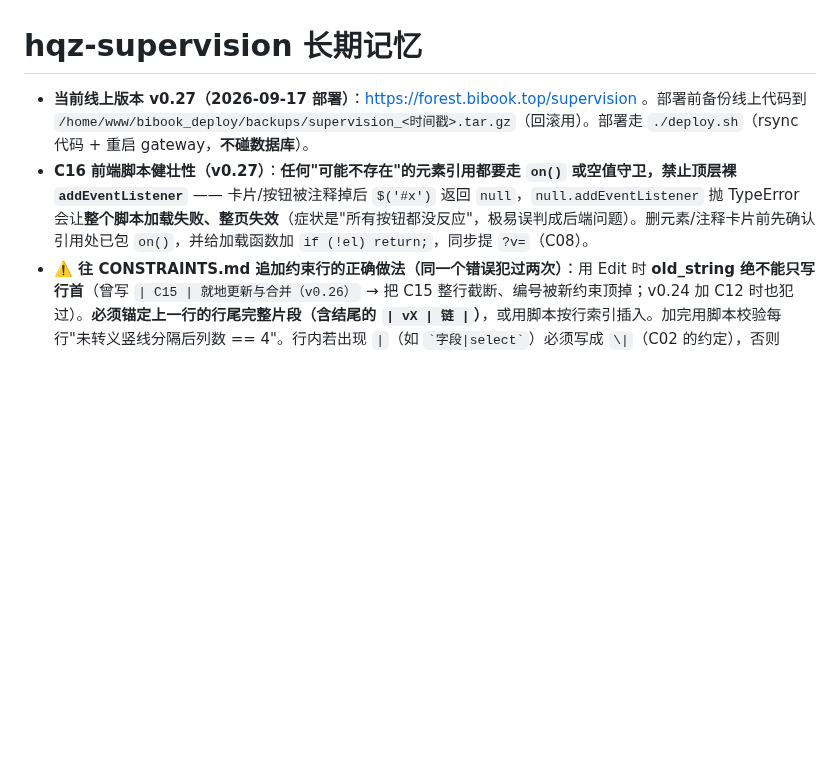
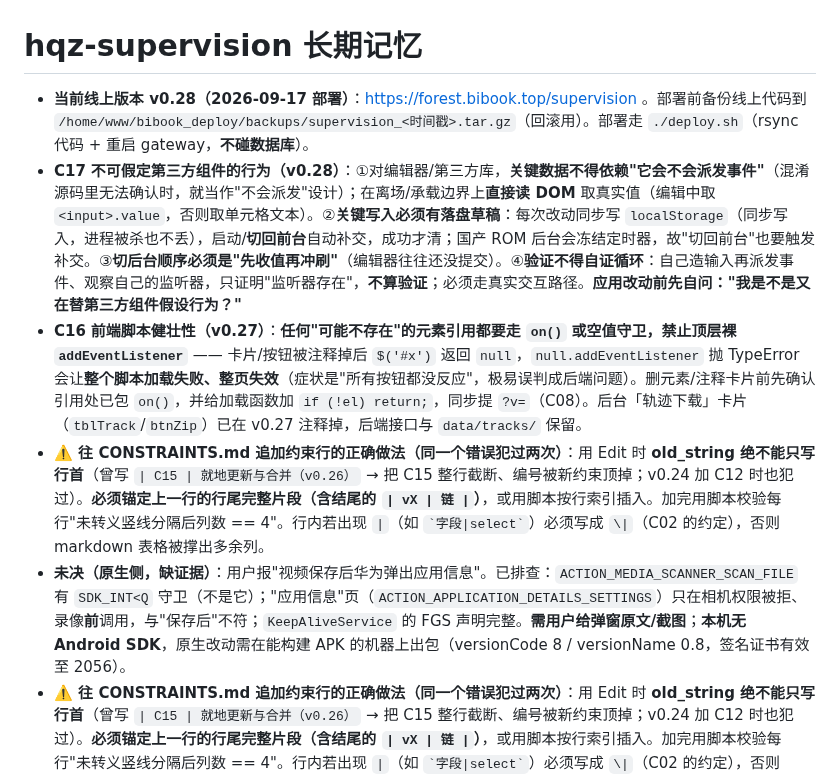
Before and after one commit to sux789/hqz-supervision, a Markdown page: .workbuddy/memory/MEMORY.md, the part around the change. GitHub-like rendering; blank space fills up the shorter version.

Commit message:
docs(memory): 记录 v0.28（C17 不可假定第三方组件行为 / 落盘草稿）与视频弹窗待证据的排查结论

```diff
--- a/.workbuddy/memory/MEMORY.md
+++ b/.workbuddy/memory/MEMORY.md
@@ -1,7 +1,10 @@
 # hqz-supervision 长期记忆
 
-- **当前线上版本 v0.27（2026-09-17 部署）**：https://forest.bibook.top/supervision 。部署前备份线上代码到 `/home/www/bibook_deploy/backups/supervision_<时间戳>.tar.gz`（回滚用）。部署走 `./deploy.sh`（rsync 代码 + 重启 gateway，**不碰数据库**）。
-- **C16 前端脚本健壮性（v0.27）**：**任何"可能不存在"的元素引用都要走 `on()` 或空值守卫，禁止顶层裸 `addEventListener`** —— 卡片/按钮被注释掉后 `$('#x')` 返回 `null`，`null.addEventListener` 抛 TypeError 会让**整个脚本加载失败、整页失效**（症状是"所有按钮都没反应"，极易误判成后端问题）。删元素/注释卡片前先确认引用处已包 `on()`，并给加载函数加 `if (!el) return;`，同步提 `?v=`（C08）。
+- **当前线上版本 v0.28（2026-09-17 部署）**：https://forest.bibook.top/supervision 。部署前备份线上代码到 `/home/www/bibook_deploy/backups/supervision_<时间戳>.tar.gz`（回滚用）。部署走 `./deploy.sh`（rsync 代码 + 重启 gateway，**不碰数据库**）。
+- **C17 不可假定第三方组件的行为（v0.28）**：①对编辑器/第三方库，**关键数据不得依赖"它会不会派发事件"**（混淆源码里无法确认时，就当作"不会派发"设计）；在离场/承载边界上**直接读 DOM** 取真实值（编辑中取 `<input>.value`，否则取单元格文本）。②**关键写入必须有落盘草稿**：每次改动同步写 `localStorage`（同步写入，进程被杀也不丢），启动/**切回前台**自动补交，成功才清；国产 ROM 后台会冻结定时器，故"切回前台"也要触发补交。③**切后台顺序必须是"先收值再冲刷"**（编辑器往往还没提交）。④**验证不得自证循环**：自己造输入再派发事件、观察自己的监听器，只证明"监听器存在"，**不算验证**；必须走真实交互路径。**应用改动前先自问："我是不是又在替第三方组件假设行为？"**
+- **C16 前端脚本健壮性（v0.27）**：**任何"可能不存在"的元素引用都要走 `on()` 或空值守卫，禁止顶层裸 `addEventListener`** —— 卡片/按钮被注释掉后 `$('#x')` 返回 `null`，`null.addEventListener` 抛 TypeError 会让**整个脚本加载失败、整页失效**（症状是"所有按钮都没反应"，极易误判成后端问题）。删元素/注释卡片前先确认引用处已包 `on()`，并给加载函数加 `if (!el) return;`，同步提 `?v=`（C08）。后台「轨迹下载」卡片（`tblTrack`/`btnZip`）已在 v0.27 注释掉，后端接口与 `data/tracks/` 保留。
+- **⚠️ 往 CONSTRAINTS.md 追加约束行的正确做法（同一个错误犯过两次）**：用 Edit 时 **old_string 绝不能只写行首**（曾写 `| C15 | 就地更新与合并（v0.26）` → 把 C15 整行截断、编号被新约束顶掉；v0.24 加 C12 时也犯过）。**必须锚定上一行的行尾完整片段（含结尾的 `| vX | 链 |`）**，或用脚本按行索引插入。加完用脚本校验每行"未转义竖线分隔后列数 == 4"。行内若出现 `|`（如 `` `字段|select` ``）必须写成 `\|`（C02 的约定），否则 markdown 表格被撑出多余列。
+- **未决（原生侧，缺证据）**：用户报"视频保存后华为弹出应用信息"。已排查：`ACTION_MEDIA_SCANNER_SCAN_FILE` 有 `SDK_INT<Q` 守卫（不是它）；"应用信息"页（`ACTION_APPLICATION_DETAILS_SETTINGS`）只在相机权限被拒、录像**前**调用，与"保存后"不符；`KeepAliveService` 的 FGS 声明完整。**需用户给弹窗原文/截图**；**本机无 Android SDK**，原生改动需在能构建 APK 的机器上出包（versionCode 8 / versionName 0.8，签名证书有效至 2056）。
 - **⚠️ 往 CONSTRAINTS.md 追加约束行的正确做法（同一个错误犯过两次）**：用 Edit 时 **old_string 绝不能只写行首**（曾写 `| C15 | 就地更新与合并（v0.26）` → 把 C15 整行截断、编号被新约束顶掉；v0.24 加 C12 时也犯过）。**必须锚定上一行的行尾完整片段（含结尾的 `| vX | 链 |`）**，或用脚本按行索引插入。加完用脚本校验每行"未转义竖线分隔后列数 == 4"。行内若出现 `|`（如 `` `字段|select` ``）必须写成 `\|`（C02 的约定），否则 markdown 表格被撑出多余列。
 - **C15 就地更新与合并（v0.26）**：①**「更新 Excel」必须就地更新、保留原工作簿 id**（`accept_logs` 绑 `workbook_id+row_idx`、下架状态、App 习惯都靠它不断链），只有「上传」才新建 —— **事实：重新上传永不覆盖、永远新建**（实测 ids `[2,3]`→`[2,3,66]`）。②合并**以既有行顺序为基准**：匹配的行**原地**合并（老行 row_idx 不变 → 变更日志不错位），新表的行**追加末尾**，旧表有而新表没有的行**保留不删**。③冲突取值：**只有「可编辑列」（旧∪新）旧值非空优先，其余列以新表为准** —— 否则"填到一半改 Excel"（改原始数据、加列）永远不生效。④按**列名**对齐（可增删换序），数值类型必须保留（别把 108.87 变文本）。⑤**不设"重合比例"自动闸门**（删掉一批小班后重合率很低但仍是同一份数据；传错文件也可能凑巧重合）→ 改为「预览统计 + 输入工作簿名确认」；`?dry=1` 只算不写。⑥**必须可回滚**：写库前自动备份 DB 行 + 源模板文件（`workbook_backups`，每簿最多 5 份）。⑦唯一键列名两边不一致、或该列在任一侧缺失 → 拒绝更新。
 - **两条事实备查**：①导出的 Excel **自带「参数」sheet** → "下载→改参数→重传"这条路径一直可用（缺点是会多出一个工作簿、旧的要手动清）；②`/api/workbooks`（App 端）**只列未下架的**，下架的工作簿不在该列表出现（别误判成"被删"）。
```
Also changed, not shown: .workbuddy/memory/2026-09-17.md (+27 -0 lines).
